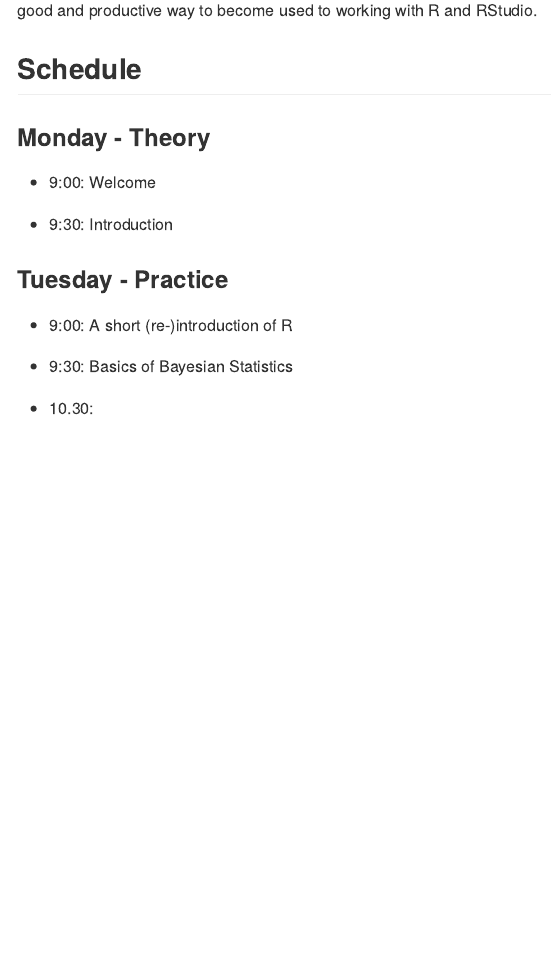
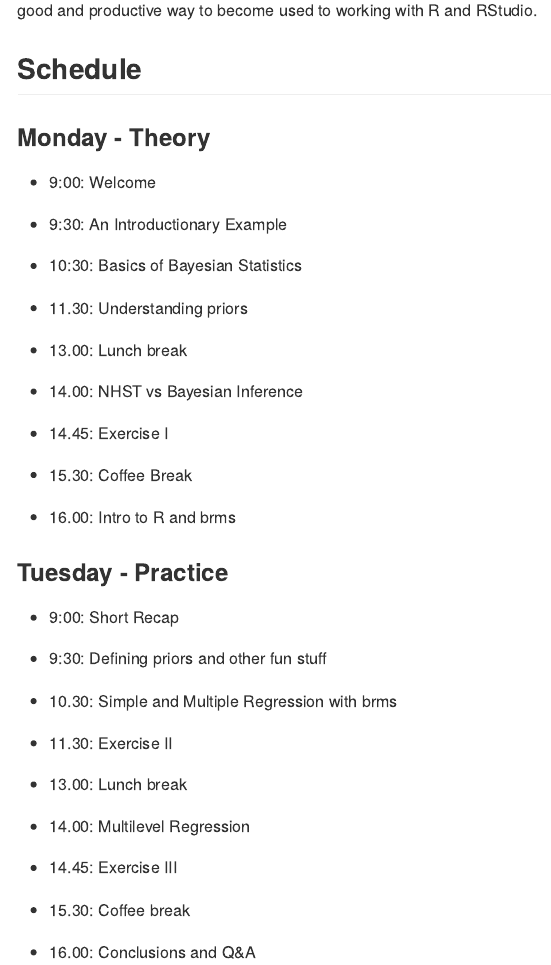
Before and after one commit to masurp/workshop_bayes, an R Markdown document (readme.rmd): the page in a window 1100 px wide, from 530 px down. The pictures show the output file readme.md that the author committed with the source, drawn offline in the style of GitHub.

Commit message:
Update readme.

```diff
--- a/readme.rmd
+++ b/readme.rmd
@@ -24,12 +24,39 @@ Then, to become more proficient in R yourself, please complete some (or all) of
 
 - 9:00: Welcome
 
-- 9:30: Introduction
+- 9:30: An Introductionary Example
+
+- 10:30: Basics of Bayesian Statistics
+
+- 11.30: Understanding priors
+
+- 13.00: Lunch break
+
+- 14.00: NHST vs Bayesian Inference
+
+- 14.45: Exercise I
+
+- 15.30: Coffee Break
+
+- 16.00: Intro to R and brms
+
 
 ### Tuesday - Practice
 
-- 9:00: A short (re-)introduction of R
+- 9:00: Short Recap
 
-- 9:30: Basics of Bayesian Statistics
+- 9:30: Defining priors and other fun stuff
 
-- 10.30:
+- 10.30: Simple and Multiple Regression with brms
+
+- 11.30: Exercise II
+
+- 13.00: Lunch break
+
+- 14.00: Multilevel Regression
+
+- 14.45: Exercise III
+
+- 15.30: Coffee break
+
+- 16.00: Conclusions and Q&A
```
Also changed, not shown: readme.md.
